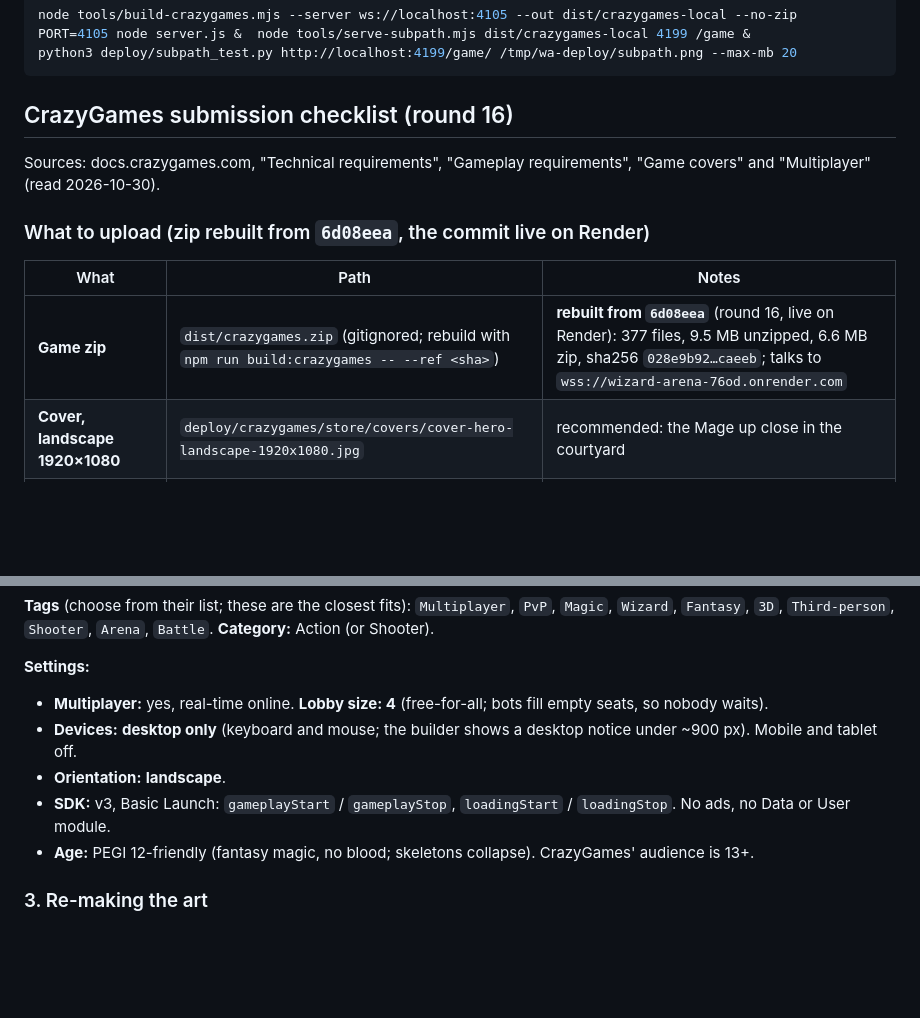
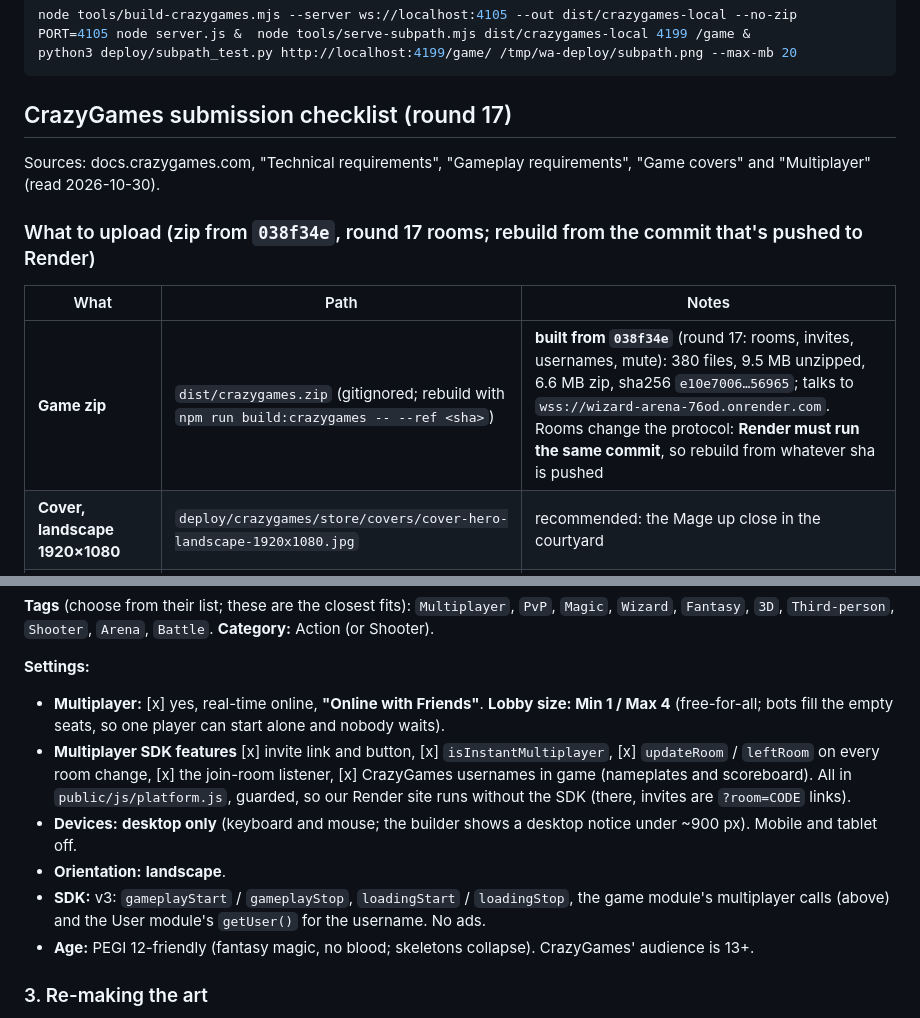
Before and after one commit to Tswenson-hub/wizard-arena, a Markdown page: docs/agents/deploy-handoff.md, 2 parts joined by grey strips. Drawn GitHub-style; blank space fills up the shorter version.

````diff
--- a/docs/agents/deploy-handoff.md
+++ b/docs/agents/deploy-handoff.md
@@ -57,13 +78,13 @@ PORT=4105 node server.js &  node tools/serve-subpath.mjs dist/crazygames-local 4
 python3 deploy/subpath_test.py http://localhost:4199/game/ /tmp/wa-deploy/subpath.png --max-mb 20
 ```
 
-## CrazyGames submission checklist (round 16)
+## CrazyGames submission checklist (round 17)
 Sources: docs.crazygames.com, "Technical requirements", "Gameplay requirements", "Game covers" and "Multiplayer" (read 2026-10-30).
 
-### What to upload (zip rebuilt from `6d08eea`, the commit live on Render)
+### What to upload (zip from `038f34e`, round 17 rooms; rebuild from the commit that's pushed to Render)
 | What | Path | Notes |
 |---|---|---|
-| **Game zip** | `dist/crazygames.zip` (gitignored; rebuild with `npm run build:crazygames -- --ref <sha>`) | **rebuilt from `6d08eea`** (round 16, live on Render): 377 files, 9.5 MB unzipped, 6.6 MB zip, sha256 `028e9b92…caeeb`; talks to `wss://wizard-arena-76od.onrender.com` |
+| **Game zip** | `dist/crazygames.zip` (gitignored; rebuild with `npm run build:crazygames -- --ref <sha>`) | **built from `038f34e`** (round 17: rooms, invites, usernames, mute): 380 files, 9.5 MB unzipped, 6.6 MB zip, sha256 `e10e7006…56965`; talks to `wss://wizard-arena-76od.onrender.com`. Rooms change the protocol: **Render must run the same commit**, so rebuild from whatever sha is pushed |
 | **Cover, landscape 1920×1080** | `deploy/crazygames/store/covers/cover-hero-landscape-1920x1080.jpg` | recommended: the Mage up close in the courtyard |
 | **Cover, portrait 800×1200** | `deploy/crazygames/store/covers/cover-hero-portrait-800x1200.jpg` | same frame, cropped |
 | **Cover, square 800×800** | `deploy/crazygames/store/covers/cover-hero-square-800x800.jpg` | same frame, cropped |
@@ -123,10 +144,15 @@ Esc: menu and loadout
 `Shooter`, `Arena`, `Battle`. **Category:** Action (or Shooter).
 
 **Settings:**
-- **Multiplayer:** yes, real-time online. **Lobby size: 4** (free-for-all; bots fill empty seats, so nobody waits).
+- **Multiplayer:** [x] yes, real-time online, **"Online with Friends"**. **Lobby size: Min 1 / Max 4** (free-for-all; bots fill the
+  empty seats, so one player can start alone and nobody waits).
+- **Multiplayer SDK features** [x] invite link and button, [x] `isInstantMultiplayer`, [x] `updateRoom` / `leftRoom` on every room change,
+  [x] the join-room listener, [x] CrazyGames usernames in game (nameplates and scoreboard). All in `public/js/platform.js`, guarded,
+  so our Render site runs without the SDK (there, invites are `?room=CODE` links).
 - **Devices:** **desktop only** (keyboard and mouse; the builder shows a desktop notice under ~900 px). Mobile and tablet off.
 - **Orientation:** **landscape**.
-- **SDK:** v3, Basic Launch: `gameplayStart` / `gameplayStop`, `loadingStart` / `loadingStop`. No ads, no Data or User module.
+- **SDK:** v3: `gameplayStart` / `gameplayStop`, `loadingStart` / `loadingStop`, the game module's multiplayer calls (above) and the
+  User module's `getUser()` for the username. No ads.
 - **Age:** PEGI 12-friendly (fantasy magic, no blood; skeletons collapse). CrazyGames' audience is 13+.
 
 ### 3. Re-making the art
````
Also changed, not shown: other parts of docs/agents/deploy-handoff.md (+37 -2 lines).
